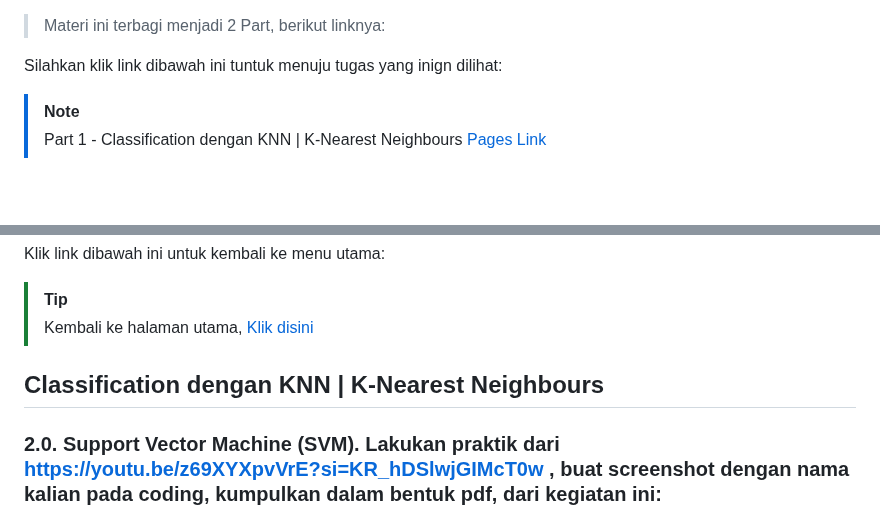
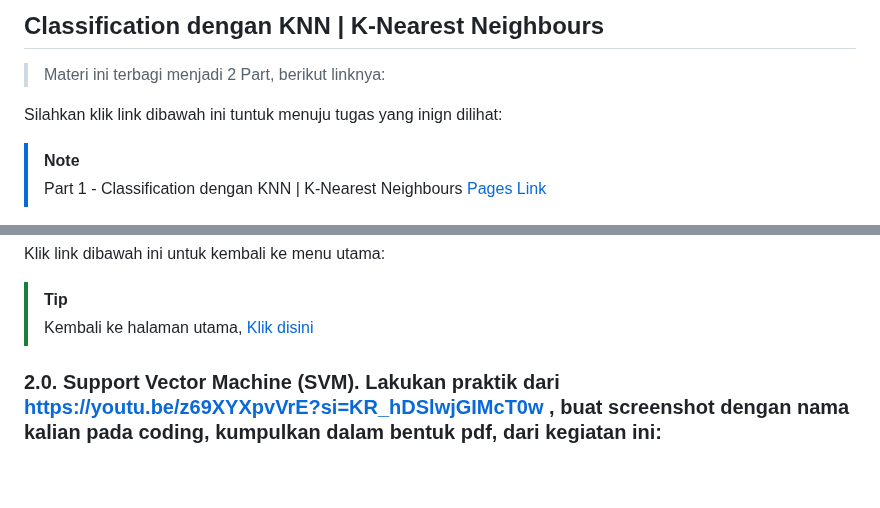
Before and after one commit to AdityaR-AI/MLC, a Markdown page: P5/K Nearest Neigbor & Support Vector Machine_II.md, 2 parts joined by grey strips. Rendered like a GitHub page; blank space fills up the shorter version.

```diff
--- a/P5/K Nearest Neigbor & Support Vector Machine_II.md
+++ b/P5/K Nearest Neigbor & Support Vector Machine_II.md
@@ -1,3 +1,4 @@
+## Classification dengan KNN | K-Nearest Neighbours
 
 > Materi ini terbagi menjadi 2 Part, berikut linknya:
 
@@ -13,8 +14,6 @@ Klik link dibawah ini untuk kembali ke menu utama:
 
 > [!TIP]
 > Kembali ke halaman utama, [Klik disini](https://github.com/AdityaR-AI/MLC/tree/main/)
-
-## Classification dengan KNN | K-Nearest Neighbours
 
 ### 2.0. Support Vector Machine (SVM). Lakukan praktik dari https://youtu.be/z69XYXpvVrE?si=KR_hDSlwjGIMcT0w , buat screenshot dengan nama kalian pada coding, kumpulkan dalam bentuk pdf, dari kegiatan ini:
 
```
